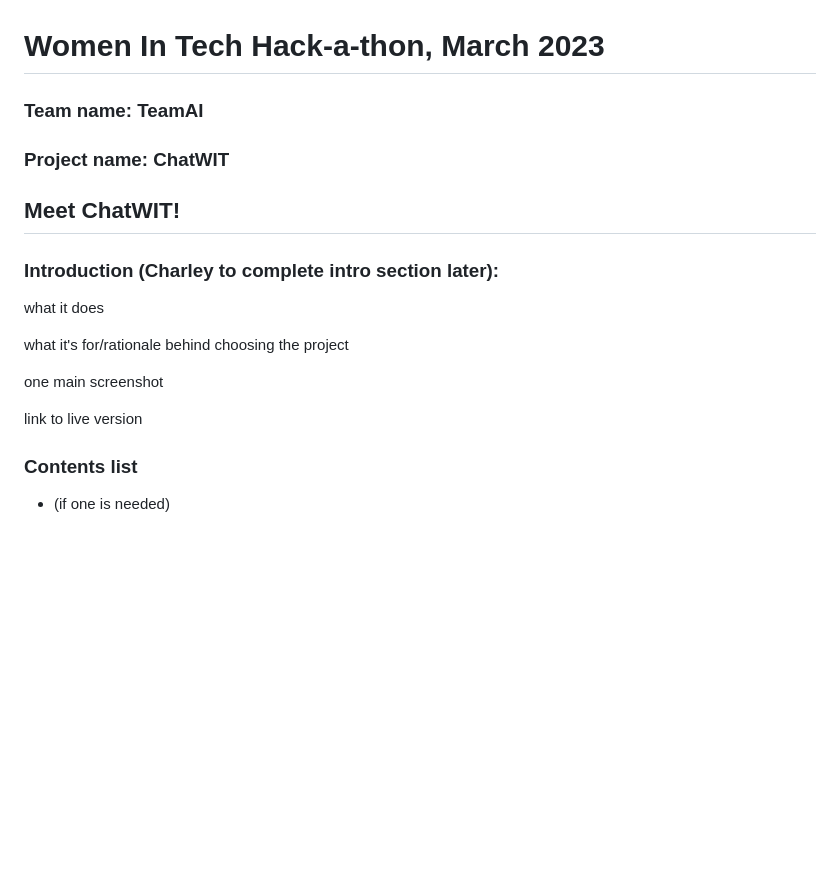
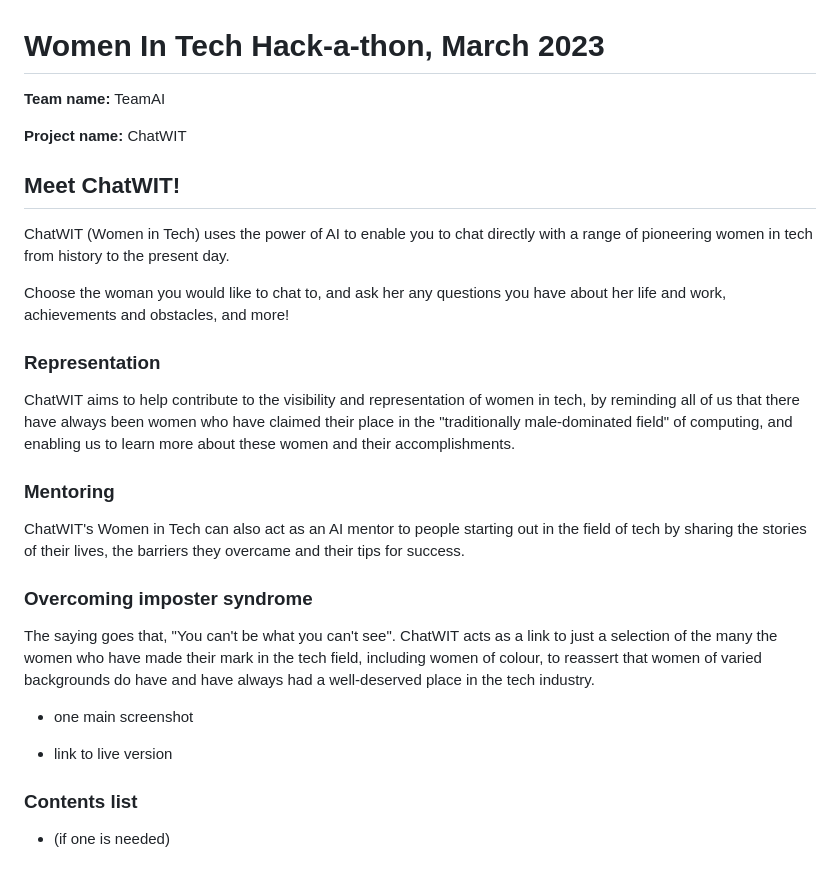
Before and after one commit to keironchaudhry/women-in-tech-hackathon, a Markdown page: README.md, the part around the change. Rendered like a GitHub page; blank space fills up the shorter version.

Commit message:
Add intro text to the readme

```diff
--- a/README.md
+++ b/README.md
@@ -1,19 +1,30 @@
 # **Women In Tech Hack-a-thon, March 2023**
 
-### Team name: TeamAI
-### Project name: ChatWIT
+**Team name:** TeamAI
+
+**Project name:** ChatWIT
 
 ## Meet ChatWIT!
 
-### Introduction (Charley to complete intro section later):
+ChatWIT (Women in Tech) uses the power of AI to enable you to chat directly with a range of pioneering women in tech from history to the present day.
 
-what it does
+Choose the woman you would like to chat to, and ask her any questions you have about her life and work, achievements and obstacles, and more!
 
-what it's for/rationale behind choosing the project
+### Representation
 
-one main screenshot
+ChatWIT aims to help contribute to the visibility and representation of women in tech, by reminding all of us that there have always been women who have claimed their place in the "traditionally male-dominated field" of computing, and enabling us to learn more about these women and their accomplishments.
 
-link to live version
+### Mentoring
+
+ChatWIT's Women in Tech can also act as an AI mentor to people starting out in the field of tech by sharing the stories of their lives, the barriers they overcame and their tips for success.
+
+### Overcoming imposter syndrome
+
+The saying goes that, "You can't be what you can't see". ChatWIT acts as a link to just a selection of the many the women who have made their mark in the tech field, including women of colour, to reassert that women of varied backgrounds do have and have always had a well-deserved place in the tech industry.
+
+- one main screenshot
+
+- link to live version
 
 ### Contents list
 - (if one is needed)
```
